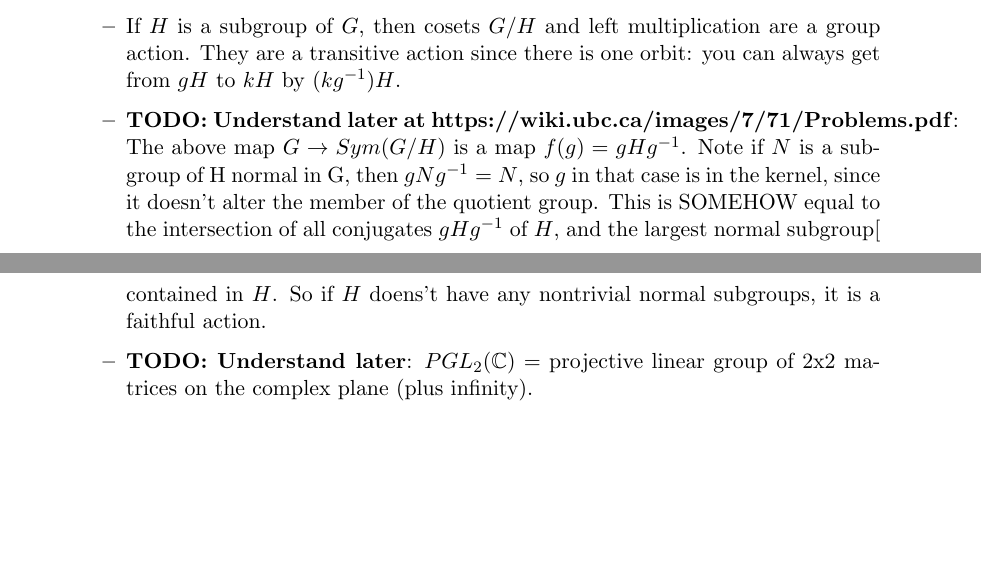
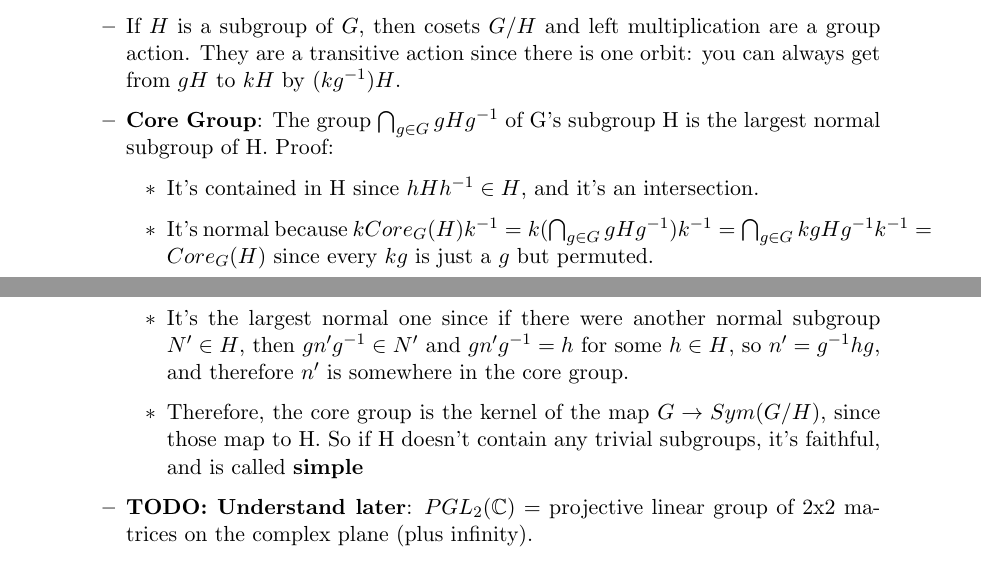
Before and after one commit to fettermania/mathnotes, a LaTeX document (math-grouptheory/groups.tex): two parts of pages 17 and 18 of 18, joined at a grey line, cut so that both start at the same text, the shorter picture padded with empty space. Compiled offline with pdfLaTeX.

Commit message:
Update to understanding core group

```diff
--- a/math-grouptheory/groups.tex
+++ b/math-grouptheory/groups.tex
@@ -629,7 +629,13 @@ Reference: https://brilliant.org/wiki/group-actions
   \item Every group acts on itself by left multiplication.  It is transitive and faithful (since the Cayley table is a latin square).  One orbit.
   \item Every group acts on itself by conjugation $g \cdot x = g x g^{-1}$. Orbits are the conjugacy classes.  The \textbf{centralizer} $C_G(x)$ is the stabilizer of $x$.
   \item If $H$ is a subgroup of $G$, then cosets $G / H$ and left multiplication are a group action.  They are a transitive action since there is one orbit: you can always get from $gH$ to $kH$ by $(kg^{-1})H$.
-  \item \textbf{TODO: Understand later at https://wiki.ubc.ca/images/7/71/Problems.pdf}: The above map $G \rightarrow Sym(G/H)$ is a map $f(g) = gHg^{-1}$.  Note if $N$ is a subgroup of H normal in G, then $gNg^{-1} = N$, so $g$ in that case is in the kernel, since it doesn't alter the member of the quotient group.  This is SOMEHOW equal to the intersection of all conjugates $gHg^{-1}$ of $H$, and the largest normal subgroup[ contained in $H$.  So if $H$ doens't have any nontrivial normal subgroups, it is a faithful action.
+  \item \textbf{Core Group}: The group $\bigcap_{g \in G} gHg^{-1}$ of G's subgroup H is the largest normal subgroup of H.  Proof:
+  \begin{itemize}
+  \item It's contained in H since $hHh^{-1} \in H$, and it's an intersection.
+  \item It's normal because $kCore_G(H)k^{-1} = k (\bigcap_{g \in G} gHg^{-1}) k^{-1}  = \bigcap_{g \in G} kgHg^{-1}k^{-1} = Core_G(H)$ since every $kg$ is just a $g$ but permuted.
+  \item It's the largest normal one since if there were another normal subgroup $N' \in H$, then $gn'g^{-1} \in N'$ and $gn'g^{-1} = h$ for some $h \in H$, so $n' = g^{-1}hg$, and therefore $n'$ is somewhere in the core group.
+  \item Therefore, the core group is the kernel of the map $G \rightarrow Sym(G/H)$, since those map to H.  So if H doesn't contain any trivial subgroups, it's faithful, and is called \textbf{simple}
+  \end{itemize}
   \item \textbf{TODO: Understand later}: $PGL_2(\mathbb{C})$ = projective linear group of 2x2 matrices on the complex plane (plus infinity).
   \end{itemize}
 
```
Also changed, not shown: math-grouptheory/groups.pdf.
